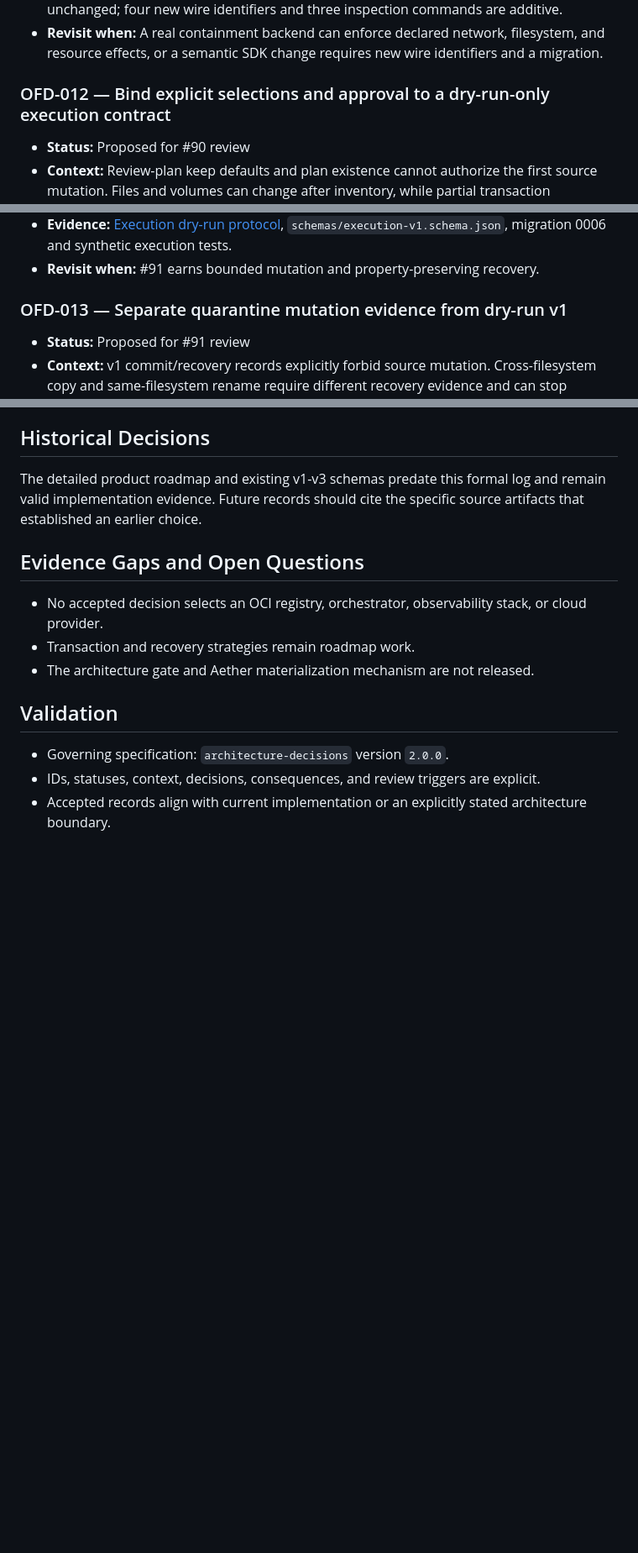
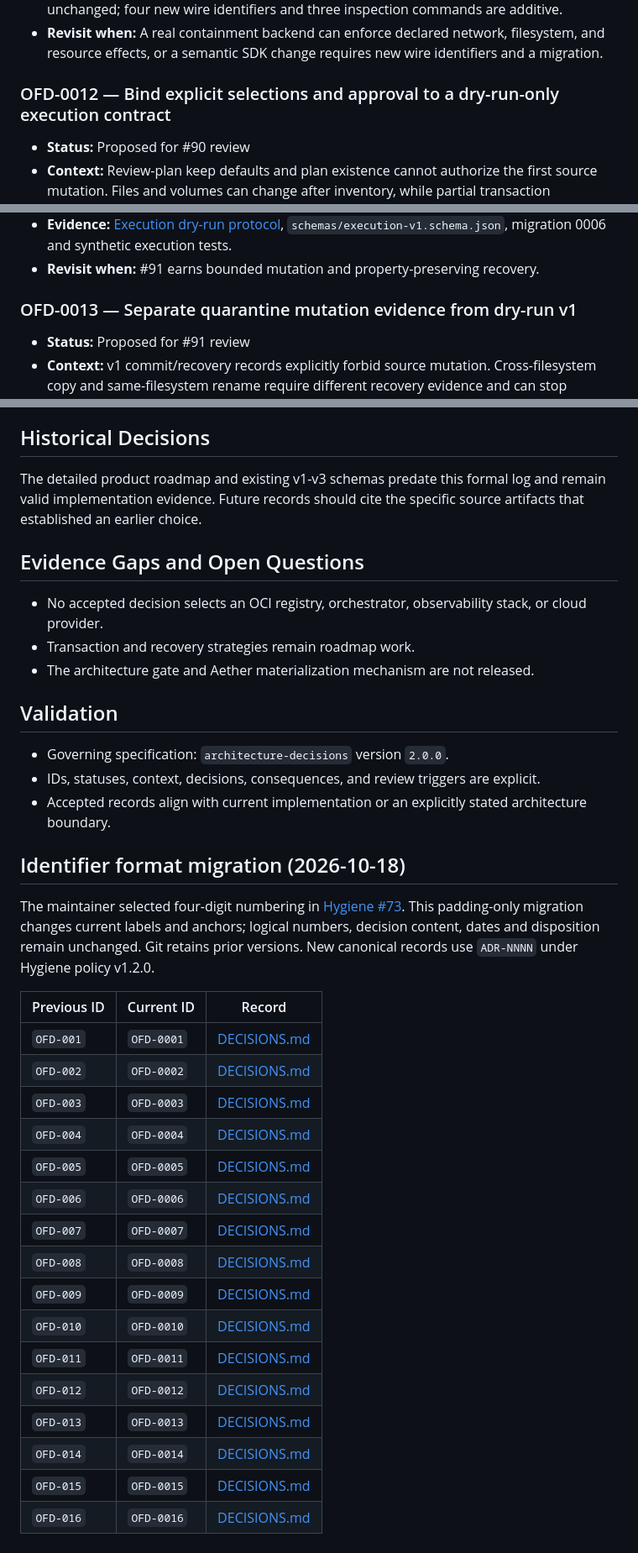
Before and after one commit to egohygiene/optiflow, a Markdown page: DECISIONS.md, 3 parts joined by grey strips. Shown at 84% size. Rendered like a GitHub page; blank space fills up the shorter version.

```diff
--- a/DECISIONS.md
+++ b/DECISIONS.md
@@ -237,7 +237,7 @@ without changing IDs or history. This document will retain the index.
   filesystem, and resource effects, or a semantic SDK change requires new wire
   identifiers and a migration.
 
-### OFD-012 — Bind explicit selections and approval to a dry-run-only execution contract
+### OFD-0012 — Bind explicit selections and approval to a dry-run-only execution contract
 
 - **Status:** Proposed for #90 review
 - **Context:** Review-plan keep defaults and plan existence cannot authorize the
@@ -258,7 +258,7 @@ without changing IDs or history. This document will retain the index.
   `schemas/execution-v1.schema.json`, migration 0006 and synthetic execution tests.
 - **Revisit when:** #91 earns bounded mutation and property-preserving recovery.
 
-### OFD-013 — Separate quarantine mutation evidence from dry-run v1
+### OFD-0013 — Separate quarantine mutation evidence from dry-run v1
 
 - **Status:** Proposed for #91 review
 - **Context:** v1 commit/recovery records explicitly forbid source mutation.
@@ -374,3 +374,26 @@ specific source artifacts that established an earlier choice.
   explicit.
 - Accepted records align with current implementation or an explicitly stated
   architecture boundary.
+
+## Identifier format migration (2026-10-18)
+
+The maintainer selected four-digit numbering in [Hygiene #73](https://github.com/egohygiene/hygiene/issues/73). This padding-only migration changes current labels and anchors; logical numbers, decision content, dates and disposition remain unchanged. Git retains prior versions. New canonical records use `ADR-NNNN` under Hygiene policy v1.2.0.
+
+| Previous ID | Current ID | Record |
+| --- | --- | --- |
+| `OFD-001` | `OFD-0001` | [DECISIONS.md](DECISIONS.md#ofd-0001--end-v01x-authority-at-review-only-planning) |
+| `OFD-002` | `OFD-0002` | [DECISIONS.md](DECISIONS.md#ofd-0002--use-local-sqlite-plus-immutable-json-artifacts) |
+| `OFD-003` | `OFD-0003` | [DECISIONS.md](DECISIONS.md#ofd-0003--prove-exact-groups-with-complete-blake3-evidence) |
+| `OFD-004` | `OFD-0004` | [DECISIONS.md](DECISIONS.md#ofd-0004--version-wire-contracts-independently-from-the-binary) |
+| `OFD-005` | `OFD-0005` | [DECISIONS.md](DECISIONS.md#ofd-0005--invoke-external-adapters-directly-without-a-shell) |
+| `OFD-006` | `OFD-0006` | [DECISIONS.md](DECISIONS.md#ofd-0006--integrate-through-flow-as-a-subprocess-contract) |
+| `OFD-007` | `OFD-0007` | [DECISIONS.md](DECISIONS.md#ofd-0007--use-a-specification-schema-test-evidence-loop) |
+| `OFD-008` | `OFD-0008` | [DECISIONS.md](DECISIONS.md#ofd-0008--compose-one-static-site-from-isolated-producers) |
+| `OFD-009` | `OFD-0009` | [DECISIONS.md](DECISIONS.md#ofd-0009--treat-cloud-native-systems-as-replaceable-platform-capabilities) |
+| `OFD-010` | `OFD-0010` | [DECISIONS.md](DECISIONS.md#ofd-0010--adopt-the-aether-architecture-document-metadata-contract-manually) |
+| `OFD-011` | `OFD-0011` | [DECISIONS.md](DECISIONS.md#ofd-0011--separate-extension-declaration-operator-trust-and-core-acceptance) |
+| `OFD-012` | `OFD-0012` | [DECISIONS.md](DECISIONS.md#ofd-0012--bind-explicit-selections-and-approval-to-a-dry-run-only-execution-contract) |
+| `OFD-013` | `OFD-0013` | [DECISIONS.md](DECISIONS.md#ofd-0013--separate-quarantine-mutation-evidence-from-dry-run-v1) |
+| `OFD-014` | `OFD-0014` | [DECISIONS.md](DECISIONS.md#ofd-0014--require-pre-mutation-authority-and-append-only-recovery-evidence) |
+| `OFD-015` | `OFD-0015` | [DECISIONS.md](DECISIONS.md#ofd-0015--independently-authorize-irreversible-retained-copy-finalization) |
+| `OFD-016` | `OFD-0016` | [DECISIONS.md](DECISIONS.md#ofd-0016--publish-source-preserving-png-candidates-under-an-independent-artifact-protocol) |
```
Also changed, not shown: other parts of DECISIONS.md (+30 -30 lines).
